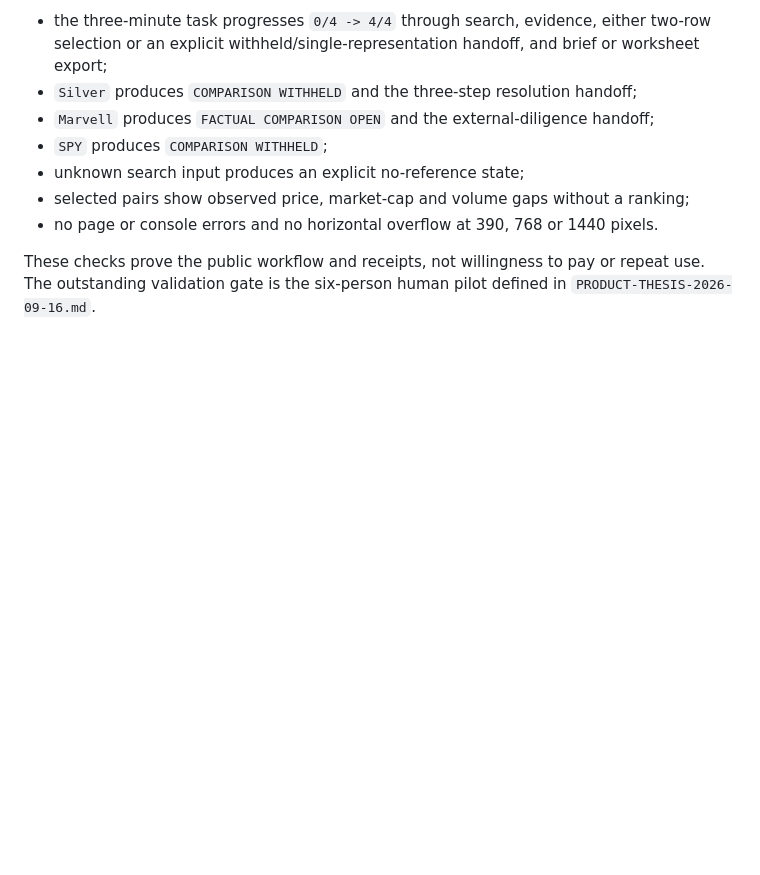
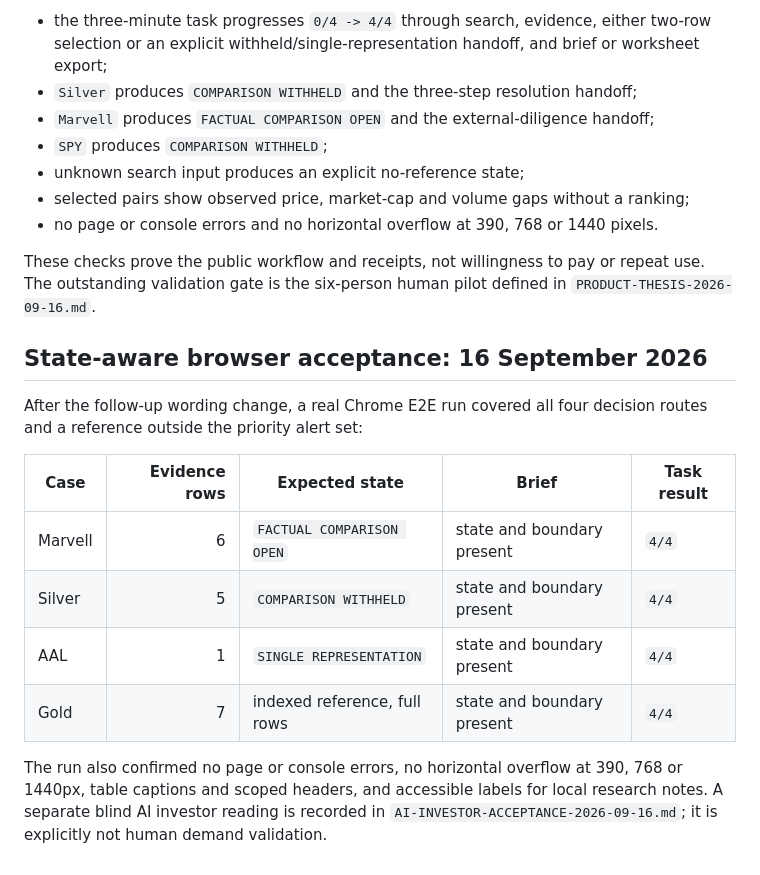
Before and after one commit to dyplux/bell, a Markdown page: bell/QA-RESULTS.md, the part around the change. Drawn GitHub-style; blank space fills up the shorter version.

Commit message:
Document blind investor and browser acceptance

```diff
--- a/bell/QA-RESULTS.md
+++ b/bell/QA-RESULTS.md
@@ -91,3 +91,21 @@ The live browser acceptance run verified:
 These checks prove the public workflow and receipts, not willingness to pay or
 repeat use. The outstanding validation gate is the six-person human pilot
 defined in `PRODUCT-THESIS-2026-09-16.md`.
+
+## State-aware browser acceptance: 16 September 2026
+
+After the follow-up wording change, a real Chrome E2E run covered all four
+decision routes and a reference outside the priority alert set:
+
+| Case | Evidence rows | Expected state | Brief | Task result |
+|---|---:|---|---|---|
+| Marvell | 6 | `FACTUAL COMPARISON OPEN` | state and boundary present | `4/4` |
+| Silver | 5 | `COMPARISON WITHHELD` | state and boundary present | `4/4` |
+| AAL | 1 | `SINGLE REPRESENTATION` | state and boundary present | `4/4` |
+| Gold | 7 | indexed reference, full rows | state and boundary present | `4/4` |
+
+The run also confirmed no page or console errors, no horizontal overflow at
+390, 768 or 1440px, table captions and scoped headers, and accessible labels
+for local research notes. A separate blind AI investor reading is recorded in
+`AI-INVESTOR-ACCEPTANCE-2026-09-16.md`; it is explicitly not human demand
+validation.
```
Also changed, not shown: bell/AI-INVESTOR-ACCEPTANCE-2026-09-16.md (added, +36 -0 lines).
